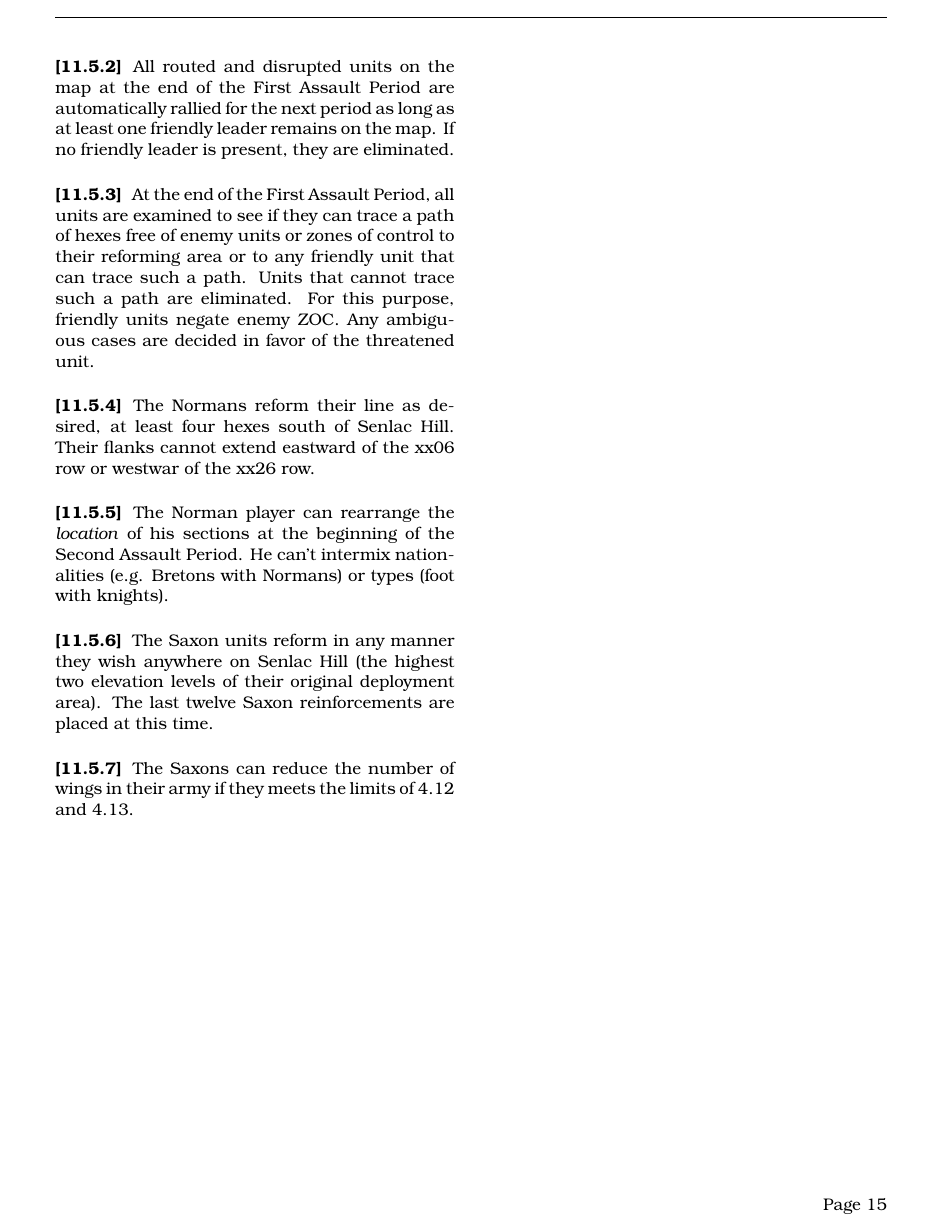
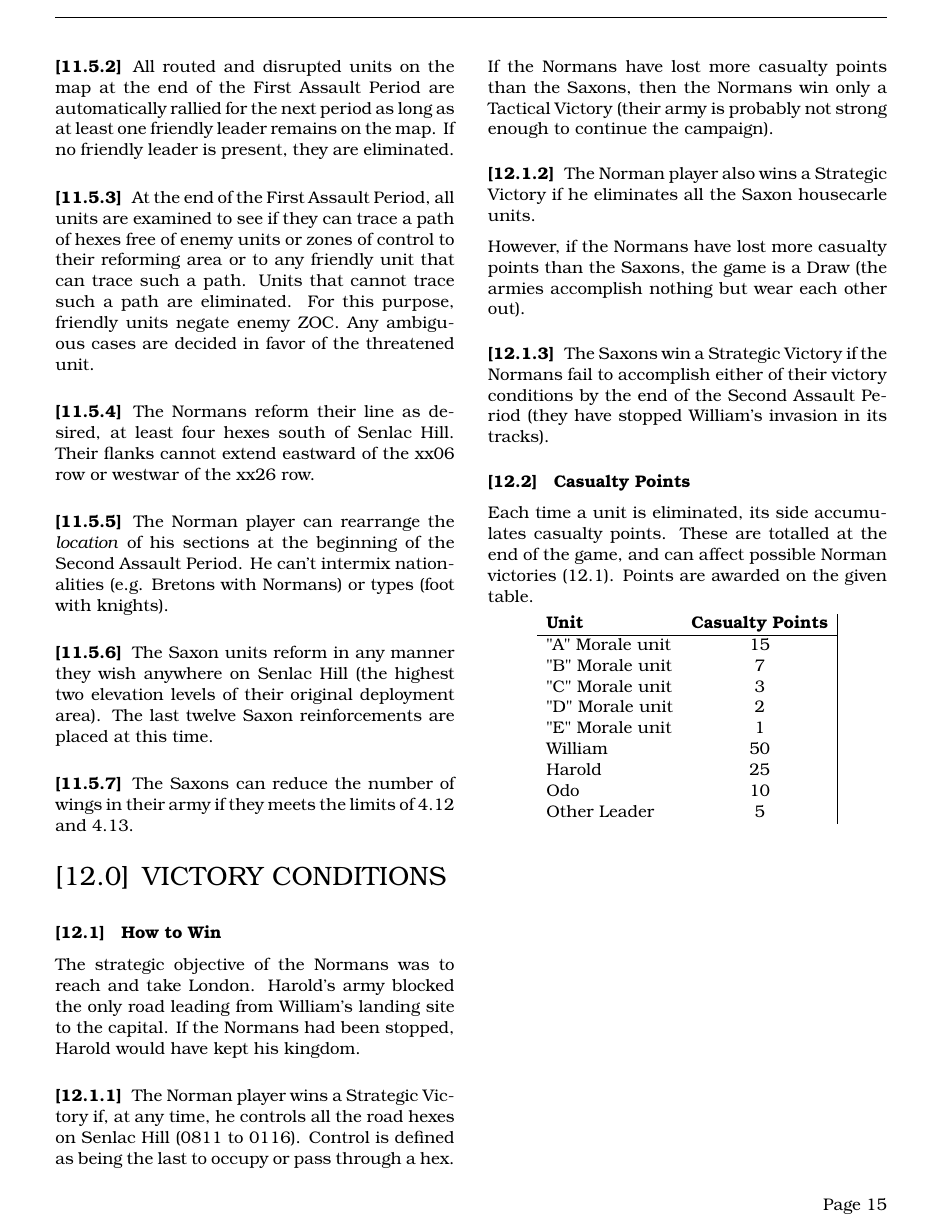
Before and after one commit to djberg96/Hastings-1066, a LaTeX document (main.tex, which reads victory_conditions.tex): page 15 of 15. Compiled offline with pdfLaTeX.

Commit message:
Add victory conditions.

```diff
--- /dev/null
+++ b/victory_conditions.tex
@@ -0,0 +1,35 @@
+\section{VICTORY CONDITIONS}
+
+\subsection{How to Win}
+
+The strategic objective of the Normans was to reach and take London. Harold's army blocked the only road leading from William's landing site to the capital. If the Normans had been stopped, Harold would have kept his kingdom.
+
+\subsubsection[Norman Victory]{} The Norman player wins a Strategic Victory if, at any time, he controls all the road hexes on Senlac Hill (0811 to 0116). Control is defined as being the last to occupy or pass through a hex.
+
+If the Normans have lost more casualty points than the Saxons, then the Normans win only a Tactical Victory (their army is probably not strong enough to continue the campaign).
+
+\subsubsection[Norman Victory Alt]{} The Norman player also wins a Strategic Victory if he eliminates all the Saxon housecarle units.
+
+However, if the Normans have lost more casualty points than the Saxons, the game is a Draw (the armies accomplish nothing but wear each other out).
+
+\subsubsection[Saxon Victory]{} The Saxons win a Strategic Victory if the Normans fail to accomplish either of their victory conditions by the end of the Second Assault Period (they have stopped William's invasion in its tracks).
+
+\subsection{Casualty Points}
+
+Each time a unit is eliminated, its side accumulates casualty points. These are totalled at the end of the game, and can affect possible Norman victories (12.1). Points are awarded on the given table.
+
+\begin{center}
+  \begin{tabular}{ l c|c }
+    \textbf{Unit} & \textbf{Casualty Points} \\
+    \hline
+    "A" Morale unit & 15 \\
+    "B" Morale unit & 7 \\
+    "C" Morale unit & 3 \\
+    "D" Morale unit & 2 \\
+    "E" Morale unit & 1 \\
+    William & 50 \\
+    Harold & 25 \\
+    Odo & 10 \\
+    Other Leader & 5
+  \end{tabular}
+\end{center}
```
Also changed, not shown: main.tex (+1 -0 lines).
